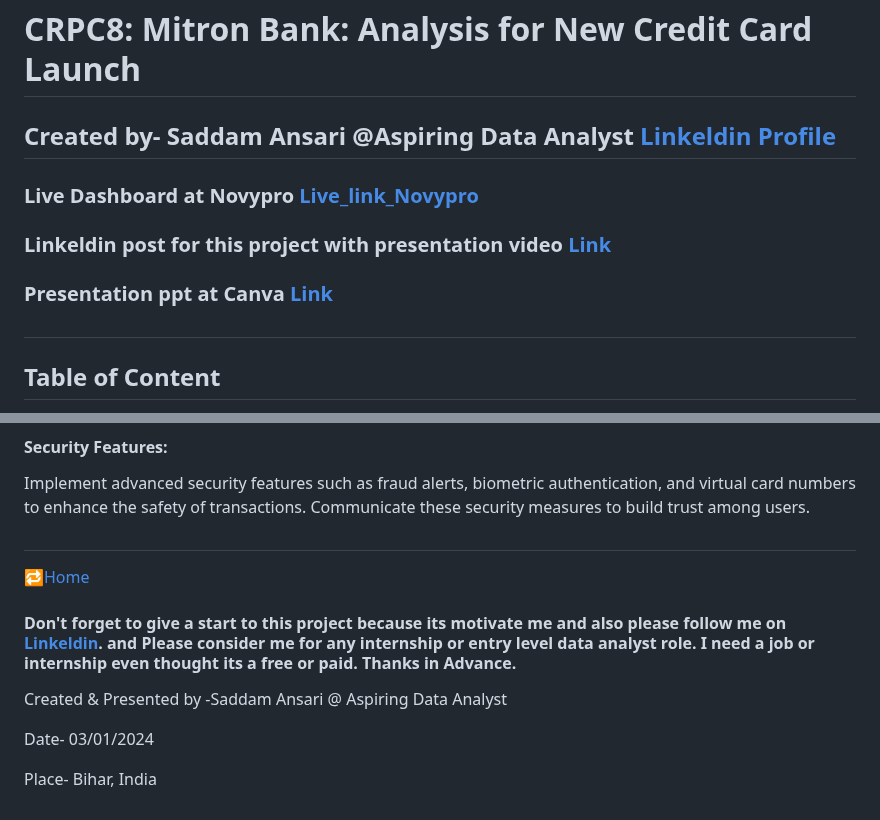
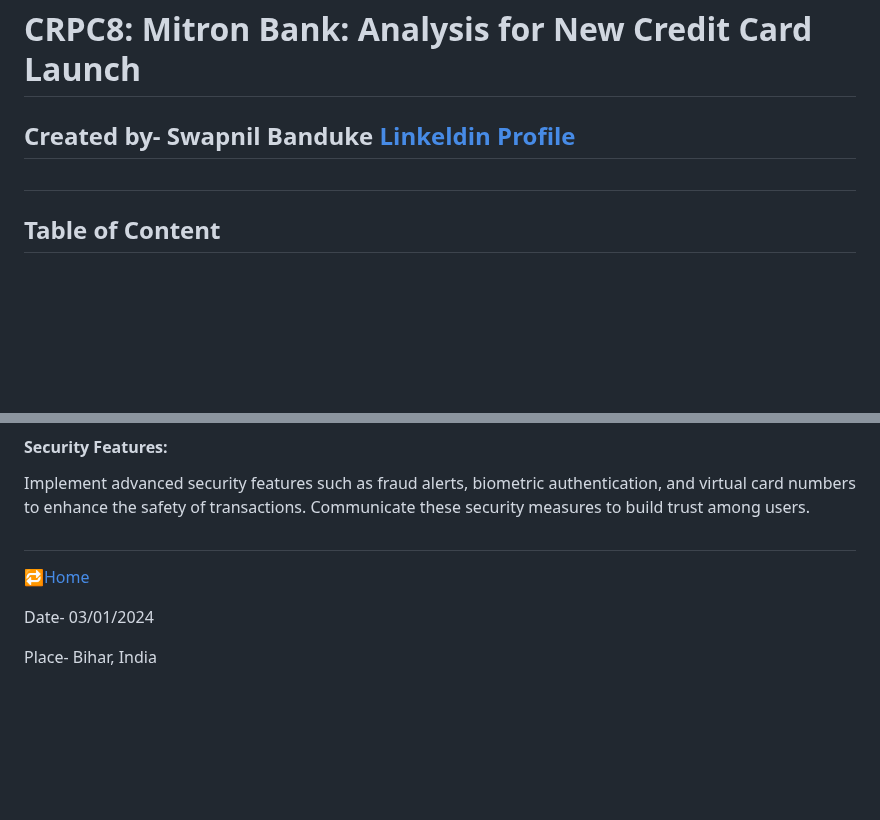
Before and after one commit to swapnilbanduke/Projects, a Markdown page: Codebasic Challanges/README .md, 2 parts joined by grey strips. Rendered like a GitHub page; blank space fills up the shorter version.

```diff
--- a/Codebasic Challanges/README .md
+++ b/Codebasic Challanges/README .md
@@ -1,10 +1,6 @@
 # CRPC8: Mitron Bank: Analysis for New Credit Card Launch
 
-## Created by- Saddam Ansari @Aspiring Data Analyst [Linkeldin Profile](https://www.linkedin.com/in/saddam-ansari-dataanalyst/)
-### Live Dashboard at Novypro [Live_link_Novypro](https://www.novypro.com/project/mitron-bank-credit-card-analysis-crpc8-by---saddam-ansari)
-### Linkeldin post for this project with presentation video [Link](https://www.linkedin.com/posts/saddam-ansari-dataanalyst_codebasicsresumeprojectchallenge-like-comment-activity-7148218554763448320-Qd6b?utm_source=share&utm_medium=member_desktop)
-### Presentation ppt at Canva [Link](https://www.canva.com/design/DAF4cPSsnUU/14YqtWQOic0R7VCEVx8T6w/edit?utm_content=DAF4cPSsnUU&utm_campaign=designshare&utm_medium=link2&utm_source=sharebutton)
-
+## Created by- Swapnil Banduke  [Linkeldin Profile](www.linkedin.com/in/swapnil-banduke)
 #
 ## Table of Content
 1. [About Mitron Bank](#about-mitron-bank)
@@ -225,9 +218,6 @@ Implement advanced security features such as fraud alerts, biometric authenticat
 
  [🔁Home](#table-of-content)
 
-#### Don't forget to give a start to this project because its motivate me and also please follow me on [Linkeldin](https://www.linkedin.com/in/saddam-ansari-dataanalyst/). and Please consider me for any internship or entry level data analyst role. I need a job or internship even thought its a free or paid. Thanks in Advance.
-
-Created & Presented by -Saddam Ansari @ Aspiring Data Analyst
 
 
 Date- 03/01/2024
```
Also changed, not shown: other parts of Codebasic Challanges/README .md (+0 -3 lines).
